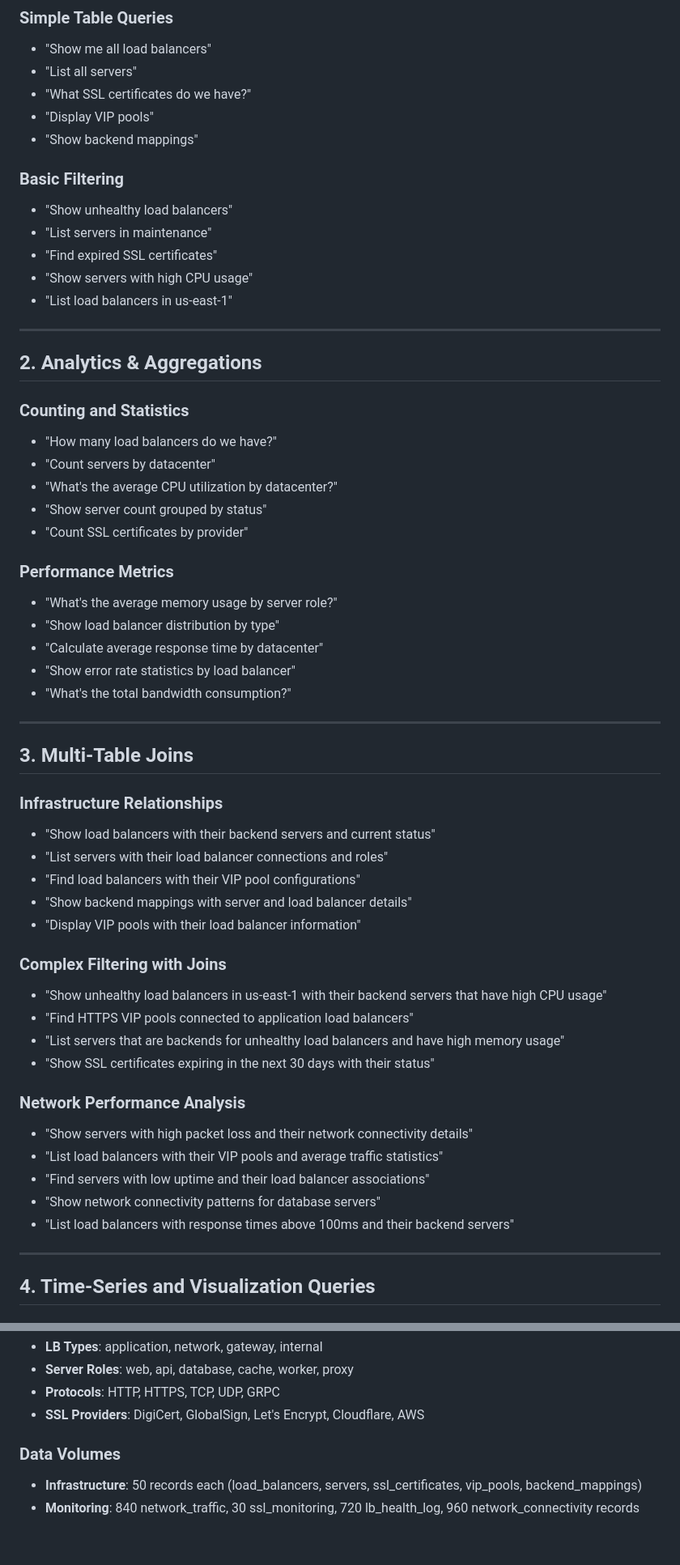
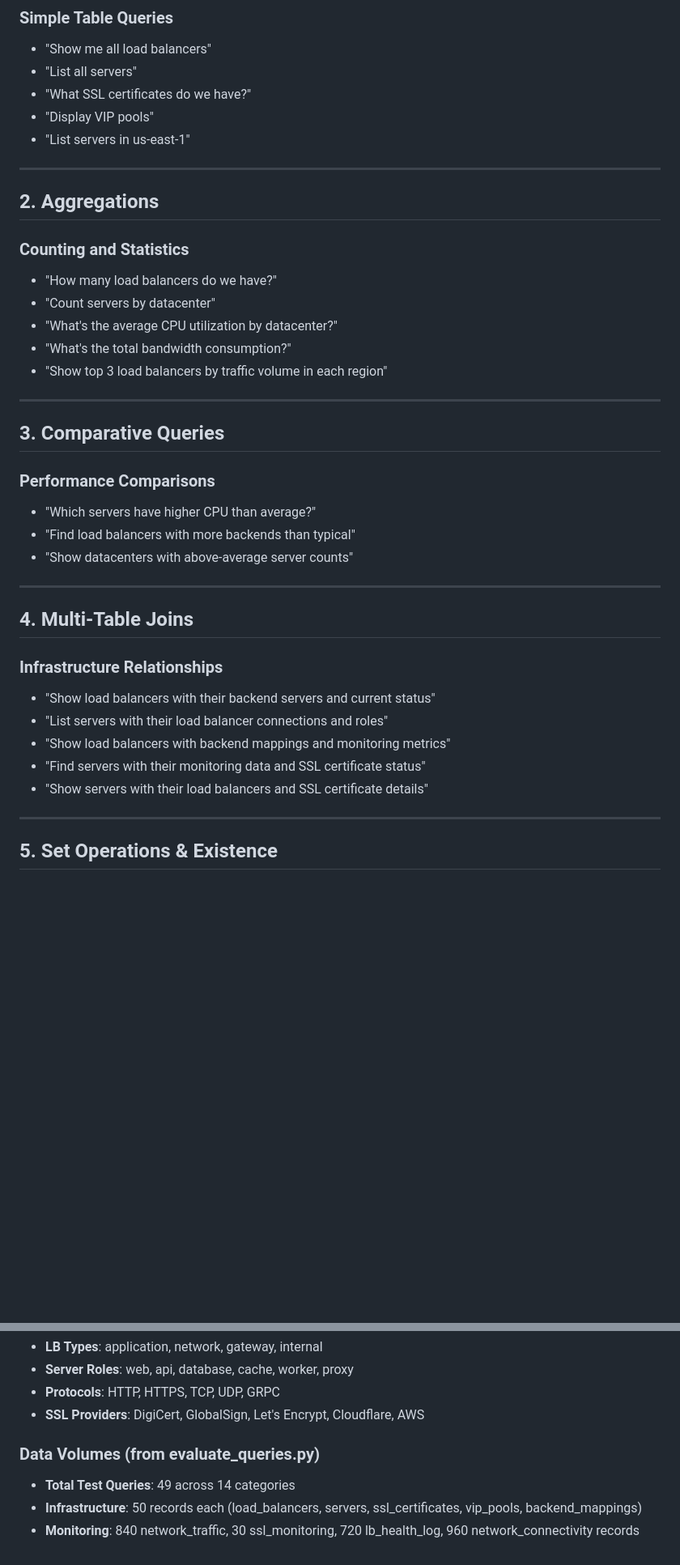
Before and after one commit to keo571/netquery, a Markdown page: docs/SAMPLE_QUERIES.md, 2 parts joined by grey strips. Shown at 81% size. Drawn GitHub-style; blank space fills up the shorter version.

```diff
--- a/docs/SAMPLE_QUERIES.md
+++ b/docs/SAMPLE_QUERIES.md
@@ -26,58 +26,40 @@ This document provides comprehensive test queries organized by complexity and fu
 - "List all servers"
 - "What SSL certificates do we have?"
 - "Display VIP pools"
-- "Show backend mappings"
-
-### Basic Filtering
-- "Show unhealthy load balancers"
-- "List servers in maintenance"
-- "Find expired SSL certificates"
-- "Show servers with high CPU usage"
-- "List load balancers in us-east-1"
+- "List servers in us-east-1"
 
 ---
 
-## 2. Analytics & Aggregations
+## 2. Aggregations
 
 ### Counting and Statistics
 - "How many load balancers do we have?"
 - "Count servers by datacenter"
 - "What's the average CPU utilization by datacenter?"
-- "Show server count grouped by status"
-- "Count SSL certificates by provider"
-
-### Performance Metrics
-- "What's the average memory usage by server role?"
-- "Show load balancer distribution by type"
-- "Calculate average response time by datacenter"
-- "Show error rate statistics by load balancer"
 - "What's the total bandwidth consumption?"
+- "Show top 3 load balancers by traffic volume in each region"
 
 ---
 
-## 3. Multi-Table Joins
+## 3. Comparative Queries
+
+### Performance Comparisons
+- "Which servers have higher CPU than average?"
+- "Find load balancers with more backends than typical"
+- "Show datacenters with above-average server counts"
+
+---
+
+## 4. Multi-Table Joins
 
 ### Infrastructure Relationships
 - "Show load balancers with their backend servers and current status"
 - "List servers with their load balancer connections and roles"
-- "Find load balancers with their VIP pool configurations"
-- "Show backend mappings with server and load balancer details"
-- "Display VIP pools with their load balancer information"
-
-### Complex Filtering with Joins
-- "Show unhealthy load balancers in us-east-1 with their backend servers that have high CPU usage"
-- "Find HTTPS VIP pools connected to application load balancers"
-- "List servers that are backends for unhealthy load balancers and have high memory usage"
-- "Show SSL certificates expiring in the next 30 days with their status"
-
-### Network Performance Analysis
-- "Show servers with high packet loss and their network connectivity details"
-- "List load balancers with their VIP pools and average traffic statistics"
-- "Find servers with low uptime and their load balancer associations"
-- "Show network connectivity patterns for database servers"
-- "List load balancers with response times above 100ms and their backend servers"
+- "Show load balancers with backend mappings and monitoring metrics"
+- "Find servers with their monitoring data and SSL certificate status"
+- "Show servers with their load balancers and SSL certificate details"
 
 ---
 
-## 4. Time-Series and Visualization Queries
+## 5. Set Operations & Existence
 
@@ -196,6 +165,7 @@ python gemini_cli.py "Calculate average response time and error rate by load bal
 - **Protocols**: HTTP, HTTPS, TCP, UDP, GRPC
 - **SSL Providers**: DigiCert, GlobalSign, Let's Encrypt, Cloudflare, AWS
 
-### Data Volumes
+### Data Volumes (from evaluate_queries.py)
+- **Total Test Queries**: 49 across 14 categories
 - **Infrastructure**: 50 records each (load_balancers, servers, ssl_certificates, vip_pools, backend_mappings)
 - **Monitoring**: 840 network_traffic, 30 ssl_monitoring, 720 lb_health_log, 960 network_connectivity records
```
Also changed, not shown: other parts of docs/SAMPLE_QUERIES.md (+64 -77 lines), docs/EVALUATION.md (+20 -9 lines).
